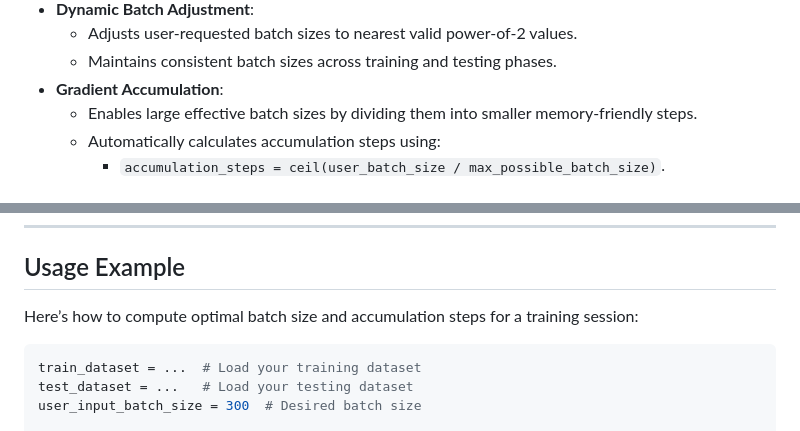
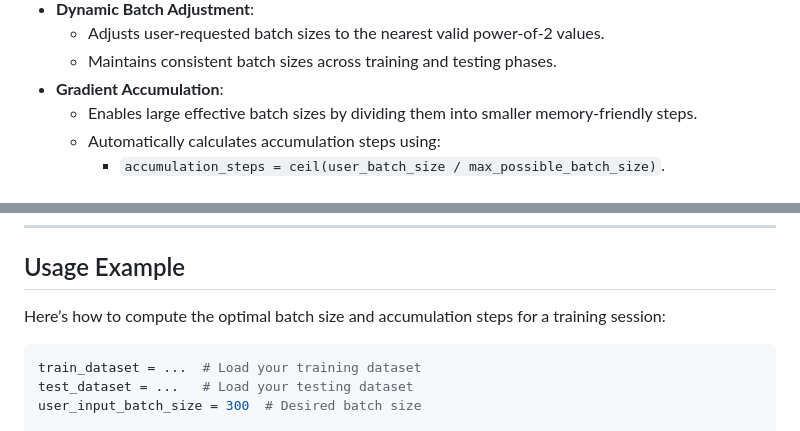
Before and after one commit to deepanshudashora/Train-Em-Up, a Markdown page: README.md, 2 parts joined by grey strips. Rendered like a GitHub page.

````diff
--- a/README.md
+++ b/README.md
@@ -57,6 +68,6 @@ This application provides an advanced, interactive platform to train and compare
 
 - **Dynamic Batch Adjustment**:
-  - Adjusts user-requested batch sizes to nearest valid power-of-2 values.
+  - Adjusts user-requested batch sizes to the nearest valid power-of-2 values.
   - Maintains consistent batch sizes across training and testing phases.
 - **Gradient Accumulation**:
   - Enables large effective batch sizes by dividing them into smaller memory-friendly steps.
@@ -115,7 +130,7 @@ If the desired batch size exceeds available memory:
 
 ## Usage Example
 
-Here’s how to compute optimal batch size and accumulation steps for a training session:
+Here’s how to compute the optimal batch size and accumulation steps for a training session:
 
 ```python
 train_dataset = ...  # Load your training dataset
````
Also changed, not shown: other parts of README.md (+19 -4 lines).
